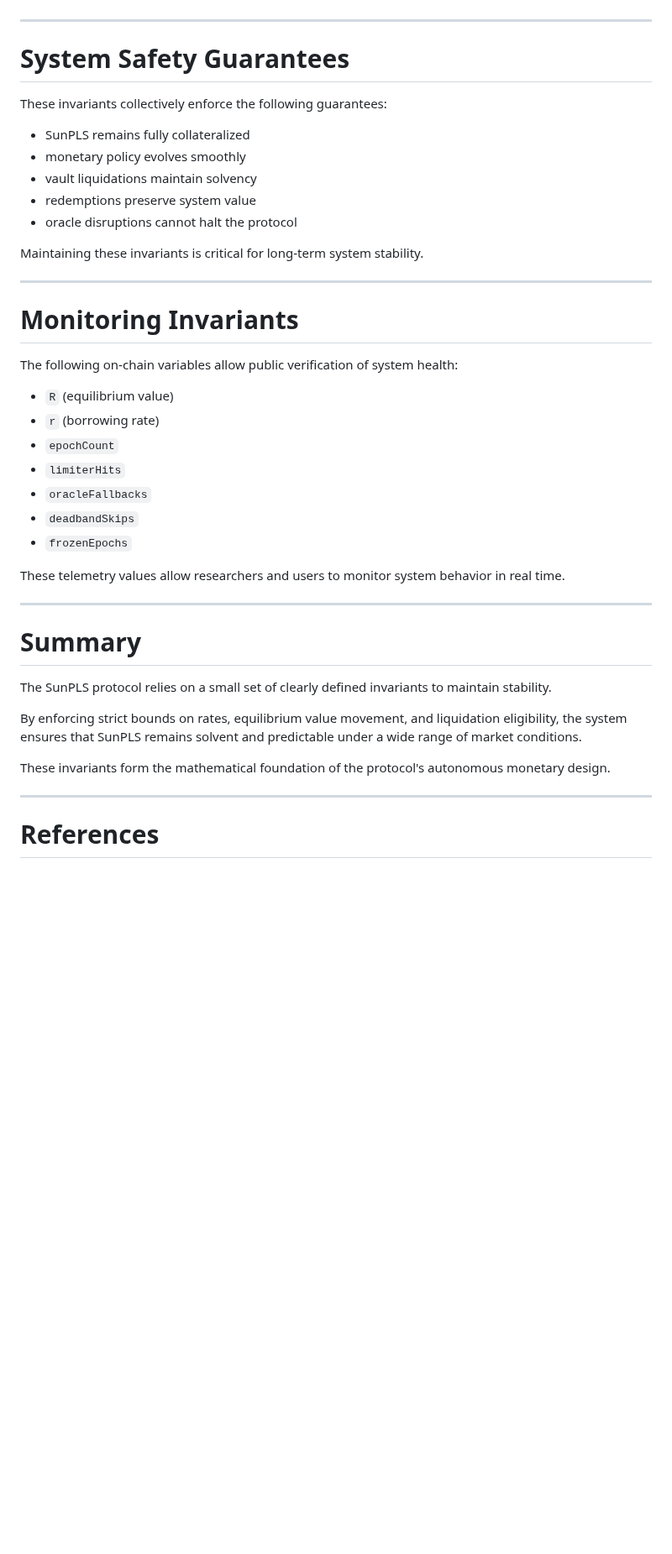
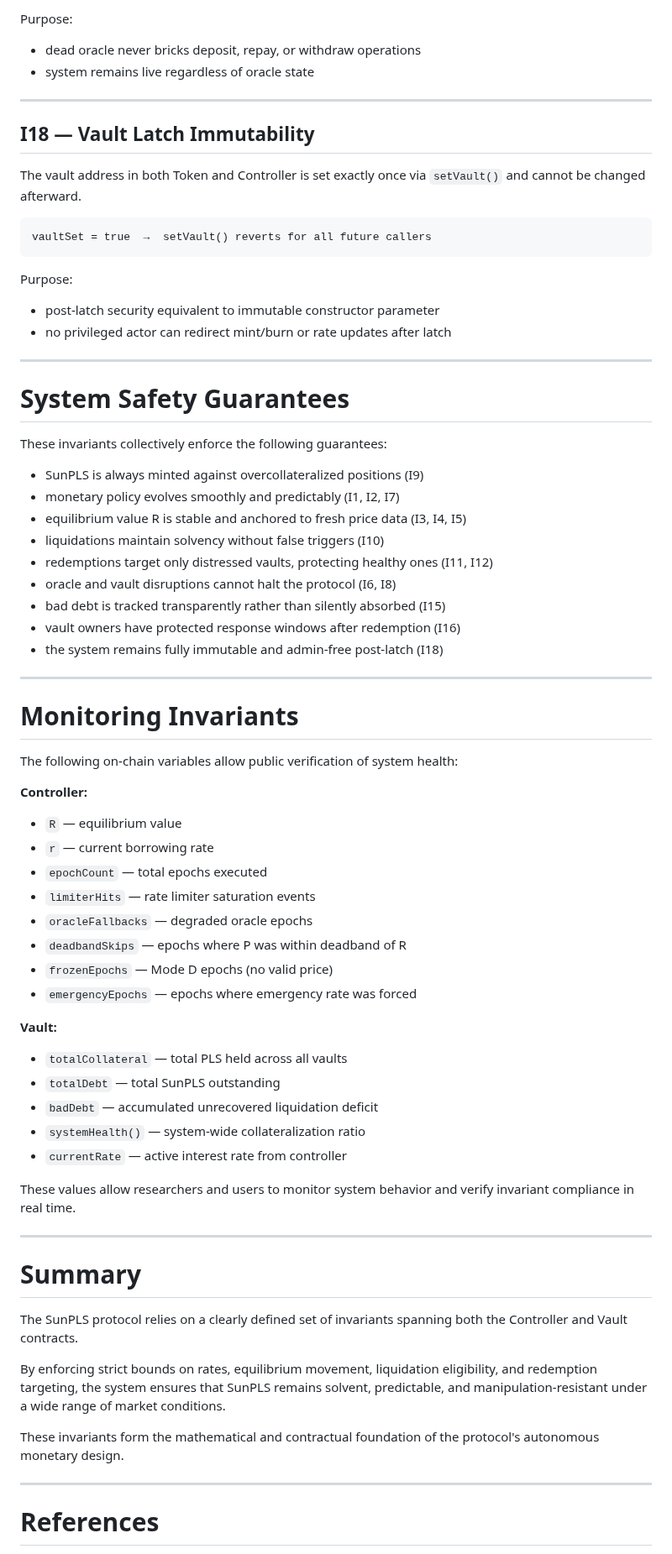
Before and after one commit to ELITEv5/SunPLS, a Markdown page: Documents/invariants.md, the part around one of its changes. Shown at 84% size. GitHub-like rendering; blank space fills up the shorter version.

````diff
--- a/Documents/invariants.md
+++ b/Documents/invariants.md
@@ -168,3 +284,22 @@ Purpose:
+Purpose:
+
+- dead oracle never bricks deposit, repay, or withdraw operations
+- system remains live regardless of oracle state
+
+---
+
+## I18 — Vault Latch Immutability
+
+The vault address in both Token and Controller is set exactly once via `setVault()` and cannot be changed afterward.
+
+```
+vaultSet = true  →  setVault() reverts for all future callers
+```
+
+Purpose:
+
+- post-latch security equivalent to immutable constructor parameter
+- no privileged actor can redirect mint/burn or rate updates after latch
 
 ---
 
@@ -172,13 +307,15 @@ Purpose:
 
 These invariants collectively enforce the following guarantees:
 
-- SunPLS remains fully collateralized
-- monetary policy evolves smoothly
-- vault liquidations maintain solvency
-- redemptions preserve system value
-- oracle disruptions cannot halt the protocol
-
-Maintaining these invariants is critical for long-term system stability.
+- SunPLS is always minted against overcollateralized positions (I9)
+- monetary policy evolves smoothly and predictably (I1, I2, I7)
+- equilibrium value R is stable and anchored to fresh price data (I3, I4, I5)
+- liquidations maintain solvency without false triggers (I10)
+- redemptions target only distressed vaults, protecting healthy ones (I11, I12)
+- oracle and vault disruptions cannot halt the protocol (I6, I8)
+- bad debt is tracked transparently rather than silently absorbed (I15)
+- vault owners have protected response windows after redemption (I16)
+- the system remains fully immutable and admin-free post-latch (I18)
 
 ---
 
@@ -186,25 +323,34 @@ Maintaining these invariants is critical for long-term system stability.
 
 The following on-chain variables allow public verification of system health:
 
-- `R` (equilibrium value)
-- `r` (borrowing rate)
-- `epochCount`
-- `limiterHits`
-- `oracleFallbacks`
-- `deadbandSkips`
-- `frozenEpochs`
+**Controller:**
+- `R` — equilibrium value
+- `r` — current borrowing rate
+- `epochCount` — total epochs executed
+- `limiterHits` — rate limiter saturation events
+- `oracleFallbacks` — degraded oracle epochs
+- `deadbandSkips` — epochs where P was within deadband of R
+- `frozenEpochs` — Mode D epochs (no valid price)
+- `emergencyEpochs` — epochs where emergency rate was forced
 
-These telemetry values allow researchers and users to monitor system behavior in real time.
+**Vault:**
+- `totalCollateral` — total PLS held across all vaults
+- `totalDebt` — total SunPLS outstanding
+- `badDebt` — accumulated unrecovered liquidation deficit
+- `systemHealth()` — system-wide collateralization ratio
+- `currentRate` — active interest rate from controller
+
+These values allow researchers and users to monitor system behavior and verify invariant compliance in real time.
 
 ---
 
 # Summary
 
-The SunPLS protocol relies on a small set of clearly defined invariants to maintain stability.
+The SunPLS protocol relies on a clearly defined set of invariants spanning both the Controller and Vault contracts.
 
-By enforcing strict bounds on rates, equilibrium value movement, and liquidation eligibility, the system ensures that SunPLS remains solvent and predictable under a wide range of market conditions.
+By enforcing strict bounds on rates, equilibrium movement, liquidation eligibility, and redemption targeting, the system ensures that SunPLS remains solvent, predictable, and manipulation-resistant under a wide range of market conditions.
 
-These invariants form the mathematical foundation of the protocol's autonomous monetary design.
+These invariants form the mathematical and contractual foundation of the protocol's autonomous monetary design.
 
 ---
 
````
Also changed, not shown: other parts of Documents/invariants.md (+161 -45 lines).
